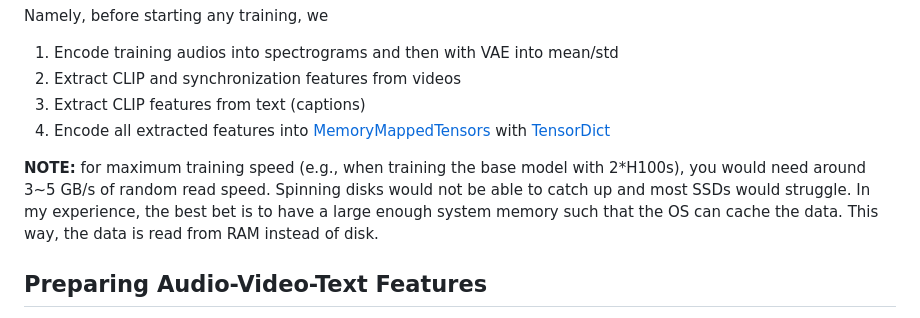
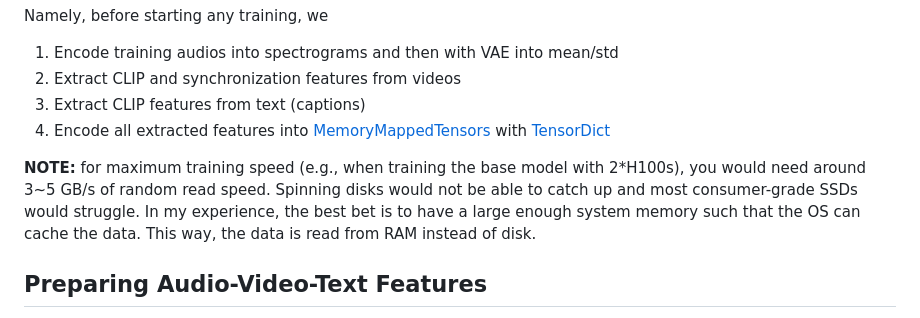
Before and after one commit to zsxkib/cog-mmaudio, a Markdown page: docs/TRAINING.md, the part around the change. Drawn GitHub-style.

```diff
--- a/docs/TRAINING.md
+++ b/docs/TRAINING.md
@@ -13,7 +13,7 @@ Namely, before starting any training, we
 4. Encode all extracted features into [MemoryMappedTensors](https://pytorch.org/tensordict/main/reference/generated/tensordict.MemoryMappedTensor.html) with [TensorDict](https://pytorch.org/tensordict/main/reference/tensordict.html)
 
 
-**NOTE:** for maximum training speed (e.g., when training the base model with 2*H100s), you would need around 3~5 GB/s of random read speed. Spinning disks would not be able to catch up and most SSDs would struggle. In my experience, the best bet is to have a large enough system memory such that the OS can cache the data. This way, the data is read from RAM instead of disk.
+**NOTE:** for maximum training speed (e.g., when training the base model with 2*H100s), you would need around 3~5 GB/s of random read speed. Spinning disks would not be able to catch up and most consumer-grade SSDs would struggle. In my experience, the best bet is to have a large enough system memory such that the OS can cache the data. This way, the data is read from RAM instead of disk.
 
 ## Preparing Audio-Video-Text Features
 
```
